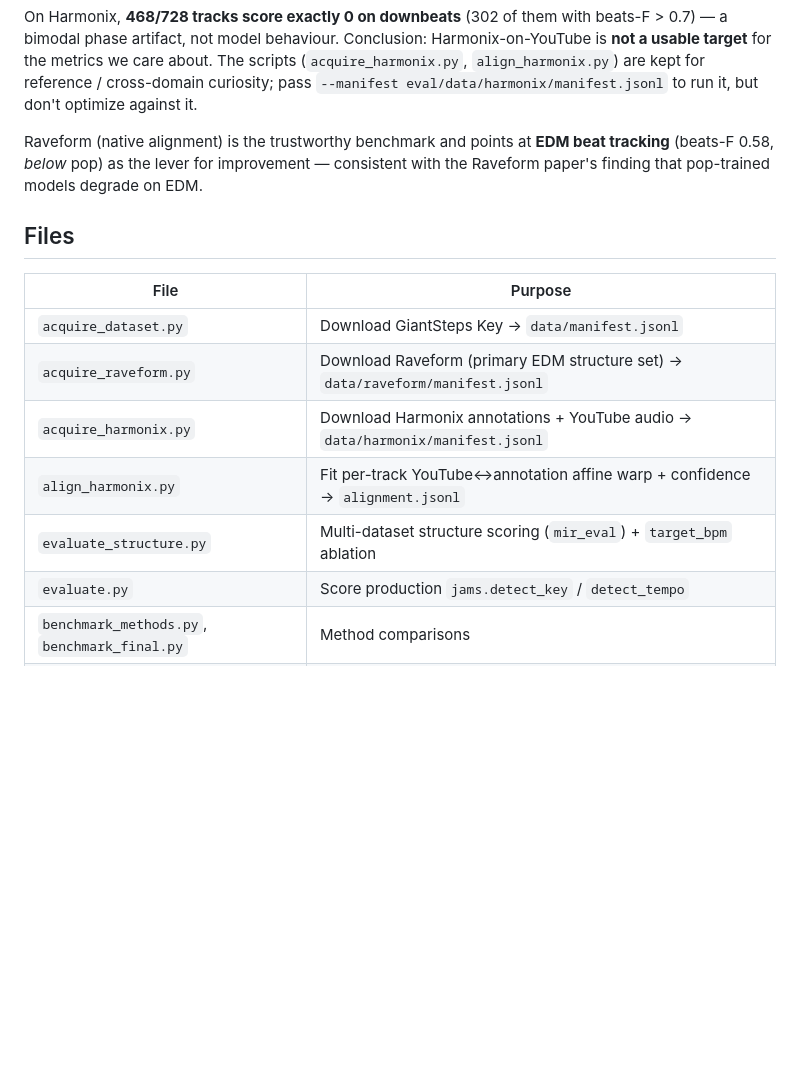
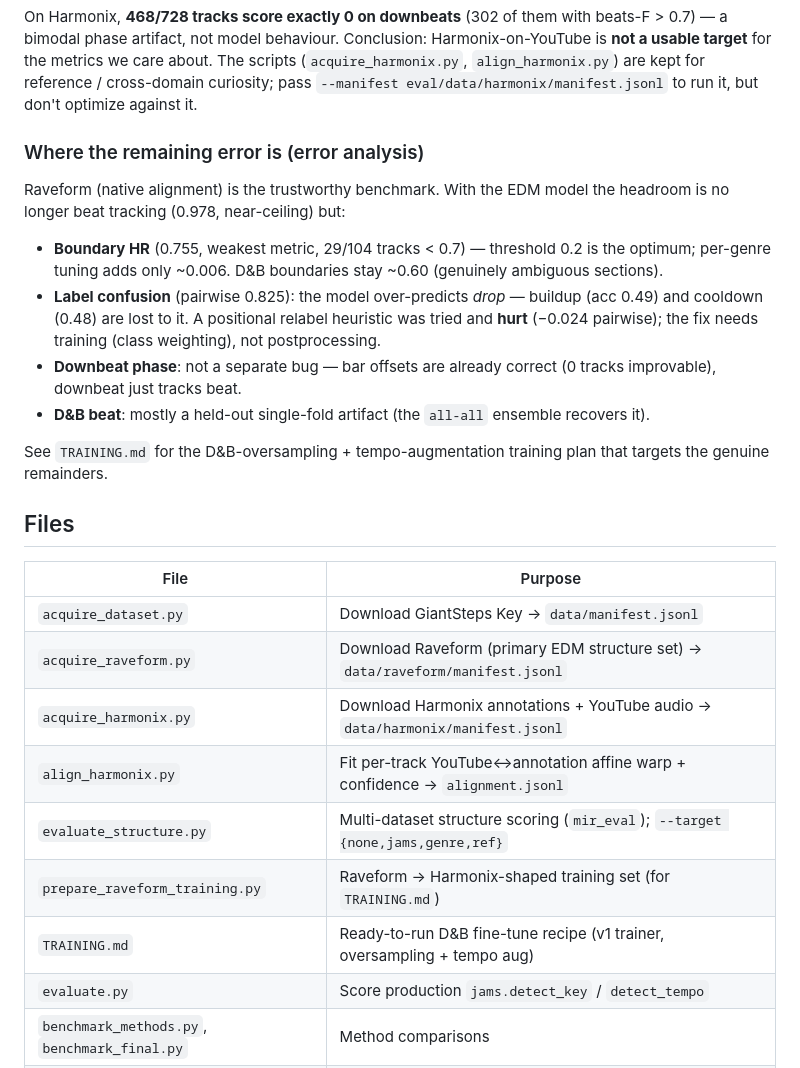
Before and after one commit to jhurliman/jams, a Markdown page: eval/README.md, the part around one of its changes. Drawn GitHub-style; blank space fills up the shorter version.

```diff
--- a/eval/README.md
+++ b/eval/README.md
@@ -105,9 +121,21 @@ usable target** for the metrics we care about. The scripts (`acquire_harmonix.py
 `align_harmonix.py`) are kept for reference / cross-domain curiosity; pass
 `--manifest eval/data/harmonix/manifest.jsonl` to run it, but don't optimize against it.
 
-Raveform (native alignment) is the trustworthy benchmark and points at **EDM beat tracking**
-(beats-F 0.58, *below* pop) as the lever for improvement — consistent with the Raveform paper's
-finding that pop-trained models degrade on EDM.
+### Where the remaining error is (error analysis)
+
+Raveform (native alignment) is the trustworthy benchmark. With the EDM model the headroom is no
+longer beat tracking (0.978, near-ceiling) but:
+- **Boundary HR** (0.755, weakest metric, 29/104 tracks < 0.7) — threshold 0.2 is the optimum;
+  per-genre tuning adds only ~0.006. D&B boundaries stay ~0.60 (genuinely ambiguous sections).
+- **Label confusion** (pairwise 0.825): the model over-predicts *drop* — buildup (acc 0.49) and
+  cooldown (0.48) are lost to it. A positional relabel heuristic was tried and **hurt** (−0.024
+  pairwise); the fix needs training (class weighting), not postprocessing.
+- **Downbeat phase**: not a separate bug — bar offsets are already correct (0 tracks improvable),
+  downbeat just tracks beat.
+- **D&B beat**: mostly a held-out single-fold artifact (the `all-all` ensemble recovers it).
+
+See `TRAINING.md` for the D&B-oversampling + tempo-augmentation training plan that targets the
+genuine remainders.
 
 ## Files
 
@@ -117,7 +145,9 @@ finding that pop-trained models degrade on EDM.
 | `acquire_raveform.py` | Download Raveform (primary EDM structure set) → `data/raveform/manifest.jsonl` |
 | `acquire_harmonix.py` | Download Harmonix annotations + YouTube audio → `data/harmonix/manifest.jsonl` |
 | `align_harmonix.py` | Fit per-track YouTube↔annotation affine warp + confidence → `alignment.jsonl` |
-| `evaluate_structure.py` | Multi-dataset structure scoring (`mir_eval`) + `target_bpm` ablation |
+| `evaluate_structure.py` | Multi-dataset structure scoring (`mir_eval`); `--target {none,jams,genre,ref}` |
+| `prepare_raveform_training.py` | Raveform → Harmonix-shaped training set (for `TRAINING.md`) |
+| `TRAINING.md` | Ready-to-run D&B fine-tune recipe (v1 trainer, oversampling + tempo aug) |
 | `evaluate.py` | Score production `jams.detect_key` / `detect_tempo` |
 | `benchmark_methods.py`, `benchmark_final.py` | Method comparisons |
 | `analyze_errors.py` | Domain error taxonomy (mode, octave, per-genre) |
```
Also changed, not shown: other parts of eval/README.md (+28 -12 lines).
